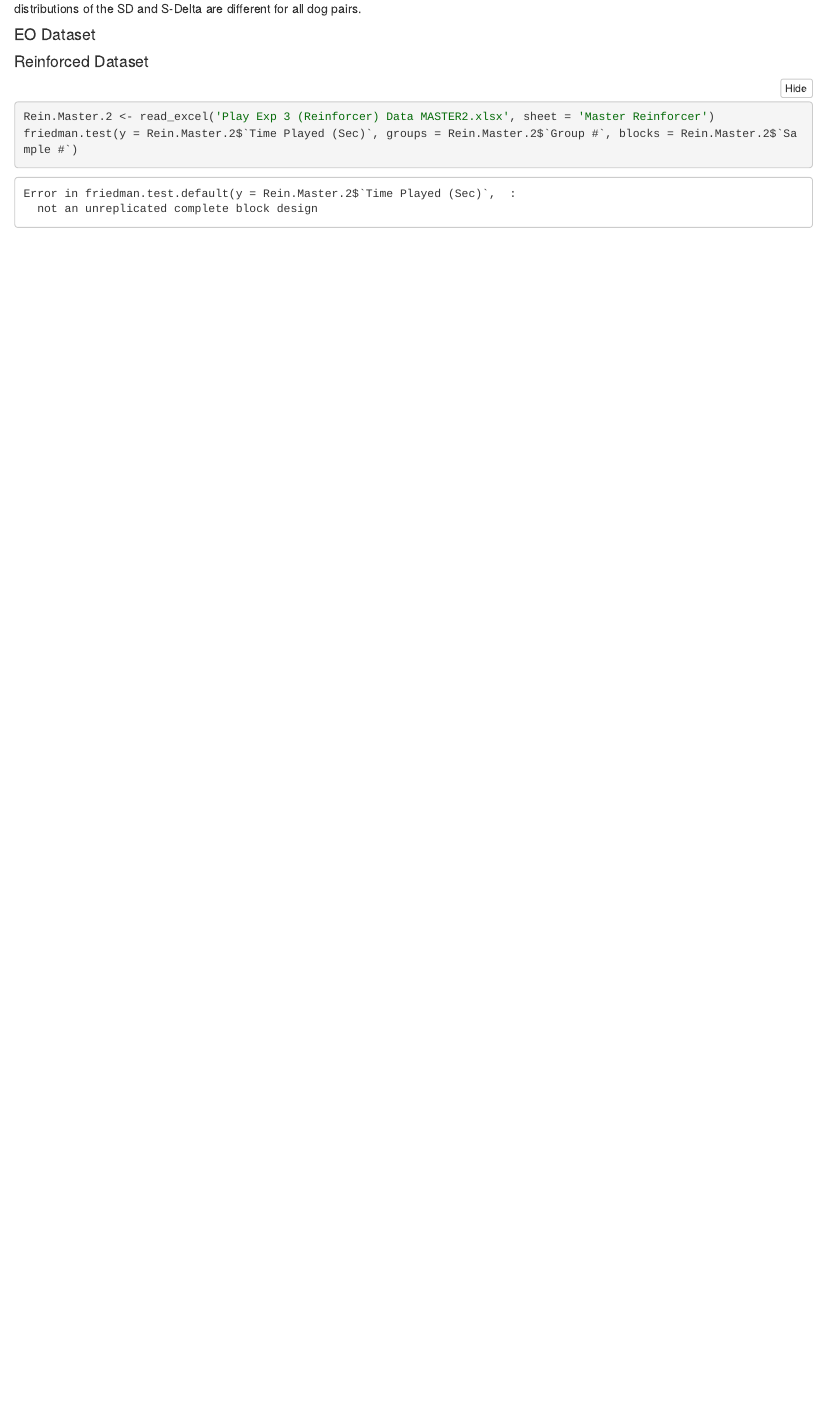
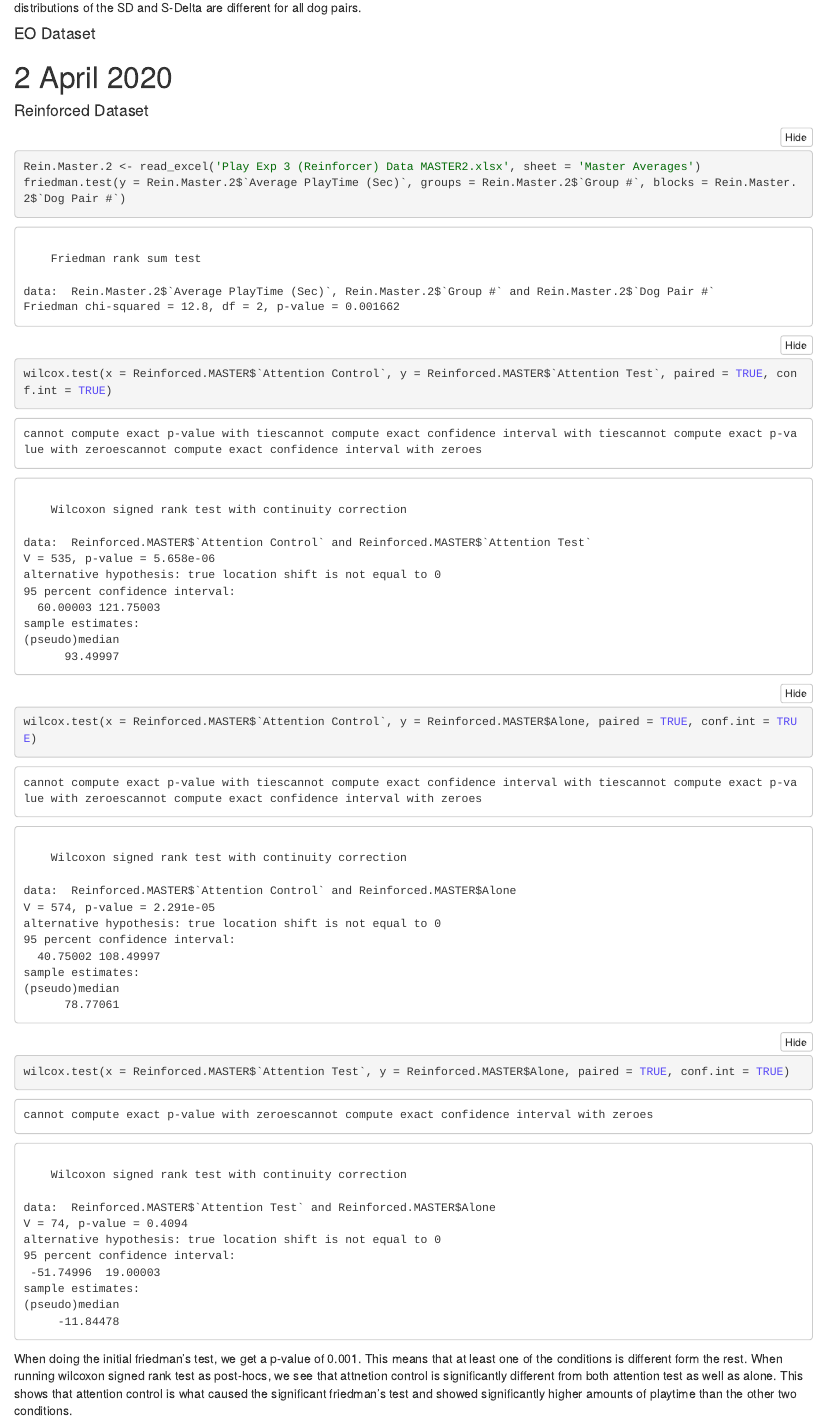
Before and after one commit to s1083557/ma321_github_practice, an R Markdown document (MehrkamMASTERfile.Rmd): the page in a window 1100 px wide, from 2880 px down before the commit and from 10960 px down after it, so that both start at the same text. The pictures show the output file MehrkamMASTERfile.nb.html that the author committed with the source, opened offline.

Commit message:
Ran the friedman test along with the post hocs.

````diff
--- a/MehrkamMASTERfile.Rmd
+++ b/MehrkamMASTERfile.Rmd
@@ -120,10 +120,16 @@ The Mann-Whitney U test shows a p-value of 2.2e-16 which is significant enough t
 
 ```
 
+# 2 April 2020
 
 #### Reinforced Dataset
 
 ```{r}
-Rein.Master.2 <- read_excel('Play Exp 3 (Reinforcer) Data MASTER2.xlsx', sheet = 'Master Reinforcer')
-#friedman.test(y = Rein.Master.2$`Time Played (Sec)`, groups = Rein.Master.2$`Group #`, blocks = Rein.Master.2$`Sample #`)
+Rein.Master.2 <- read_excel('Play Exp 3 (Reinforcer) Data MASTER2.xlsx', sheet = 'Master Averages')
+friedman.test(y = Rein.Master.2$`Average PlayTime (Sec)`, groups = Rein.Master.2$`Group #`, blocks = Rein.Master.2$`Dog Pair #`) # Friedman test to compare medians of the attention test, attention control, and alone average play times to see if there is a significant difference.
+wilcox.test(x = Reinforced.MASTER$`Attention Control`, y = Reinforced.MASTER$`Attention Test`, paired = TRUE, conf.int = TRUE) # A post hoc test comparing attention control and attention test pairwise.
+wilcox.test(x = Reinforced.MASTER$`Attention Control`, y = Reinforced.MASTER$Alone, paired = TRUE, conf.int = TRUE) # A post hoc test comparing attention control and alone pairwise.
+wilcox.test(x = Reinforced.MASTER$`Attention Test`, y = Reinforced.MASTER$Alone, paired = TRUE, conf.int = TRUE) # A post hoc test comparing attention test to alone pairwise.
 ```
+
+When doing the initial friedman's test, we get a p-value of 0.001. This means that at least one of the conditions is different form the rest. When running wilcoxon signed rank test as post-hocs, we see that attnetion control is significantly different from both attention test as well as alone. This shows that attention control is what caused the significant friedman's test and showed significantly higher amounts of playtime than the other two conditions.
````
Also changed, not shown: MehrkamMASTERfile.nb.html, Play Exp 3 (Reinforcer) Data MASTER2.xlsx.
